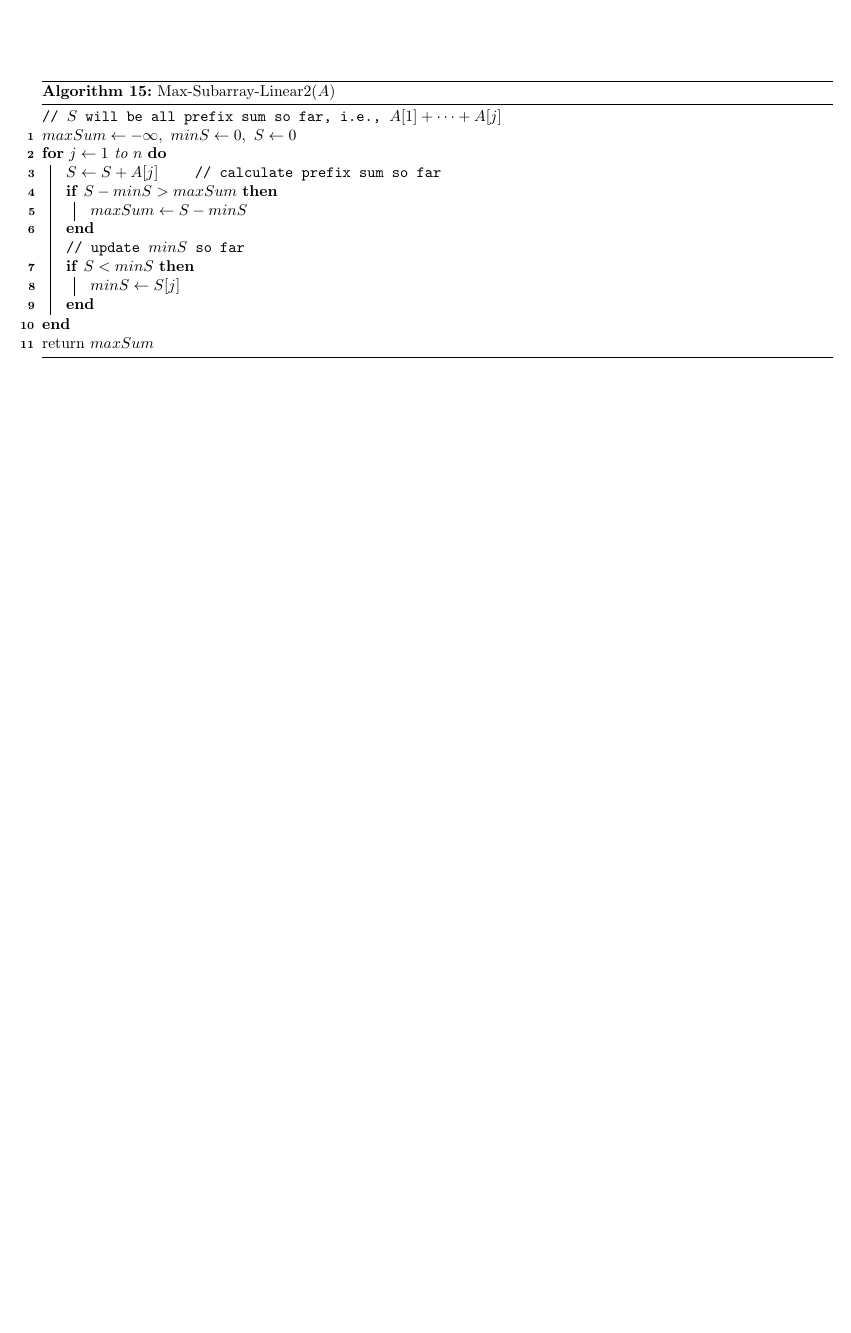
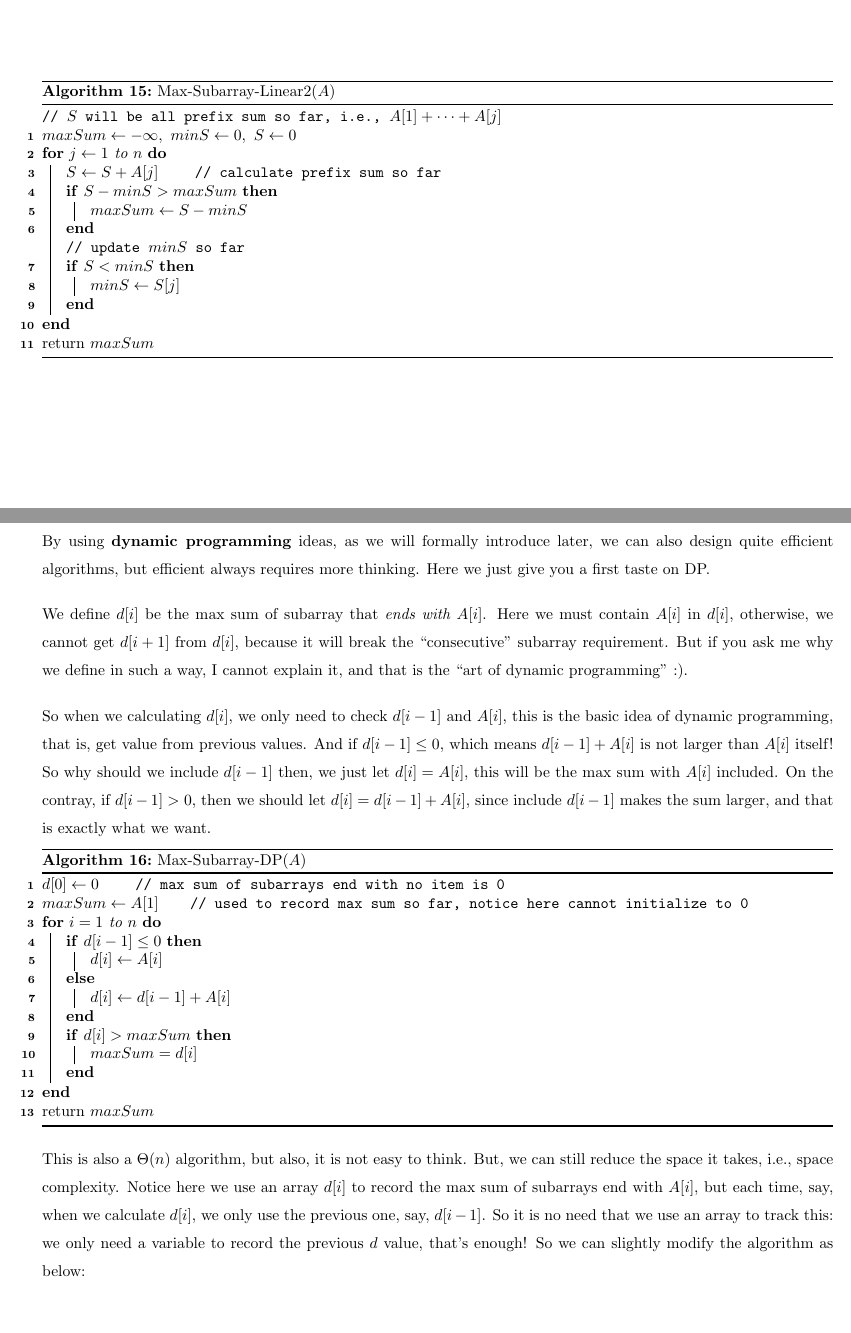
Before and after one commit to enor2017/CourseNotes, a LaTeX document (COMP3711-2021Fall/Topic02-DivideConquer.tex): part of page 14 of 14 before the commit and two parts of pages 14 and 15 of 17 after it, the two joined at a grey line, cut so that both start at the same text, the shorter picture padded with empty space. Compiled offline with pdfLaTeX.

```diff
--- a/COMP3711-2021Fall/Topic02-DivideConquer.tex
+++ b/COMP3711-2021Fall/Topic02-DivideConquer.tex
@@ -786,0 +792,49 @@
+    \subsection{dynamic programming}
+
+    By using {\bf dynamic programming} ideas, as we will formally
+    introduce later, we can also design quite efficient algorithms,
+    but efficient always requires more thinking.
+    Here we just give you a first taste on DP.
+
+    We define $d[i]$ be the max sum of subarray that {\it
+    ends with $A[i]$}. Here we must contain $A[i]$ in
+    $d[i]$, otherwise, we cannot get $d[i+1]$ from $d[i]$,
+    because it will break the ``consecutive'' subarray requirement.
+    But if you ask me why we define in such a way, I cannot
+    explain it, and that is the ``art of dynamic programming'' :).
+
+    So when we calculating $d[i]$, we only need to check $d[i-1]$
+    and $A[i]$, this is the basic idea of dynamic programming,
+    that is, get value from previous values.
+    And if $d[i-1]\le 0$, which means $d[i-1]+A[i]$ is not larger than
+    $A[i]$ itself! So why should we include $d[i-1]$ then,
+    we just let $d[i]=A[i]$, this will be the max sum with
+    $A[i]$ included.
+    On the contray, if $d[i-1]>0$, then we should let
+    $d[i]=d[i-1]+A[i]$, since include $d[i-1]$ makes the sum
+    larger, and that is exactly what we want.
+
+    \begin{algorithm}
+        \caption{Max-Subarray-DP($A$)}
+        $d[0]\lar 0$ \qquad \tcp{max sum of subarrays end with no item is 0}
+
+        $maxSum\lar A[1]$\qquad \tcp{used to record max sum so far, notice here cannot initialize to 0}
+        \For{$i=1$ to $n$}{
+            \eIf{$d[i-1]\le 0$}{
+                $d[i]\lar A[i]$
+            }{
+                $d[i]\lar d[i-1]+A[i]$
+            }
+            \If{$d[i]>maxSum$}{$maxSum=d[i]$}
+        }
+        return $maxSum$
+    \end{algorithm}
+
+    This is also a $\Theta(n)$ algorithm, but also, it is not easy
+    to think. But, we can still reduce the space it takes, i.e.,
+    space complexity. Notice here we use an array $d[i]$ to record
+    the max sum of subarrays end with $A[i]$, but each time,
+    say, when we calculate $d[i]$, we only use the previous one,
+    say, $d[i-1]$. So it is no need that we use an array to track this:
+    we only need a variable to record the previous $d$ value,
+    that's enough! So we can slightly modify the algorithm as below:
@@ -786,0 +866,7 @@
+        \setstretch{0.7}
+        T(n)=\left\{ \begin{array}{ll}
+            O(n^d), & \text{if } d>\log_b{a}\\
+            O(n^d\log n), & \text{if } d = \log_b{a}\\
+            O(n^{\log_b{a}}), & \text{if } d < \log_b{a}\\
+        \end{array}\right.
+    \end{align*}
```
Also changed, not shown: COMP3711-2021Fall/Topic02-DivideConquer.pdf, COMP3711-2021Fall/Topic02-DivideConquer.tex (90 more changed lines).
